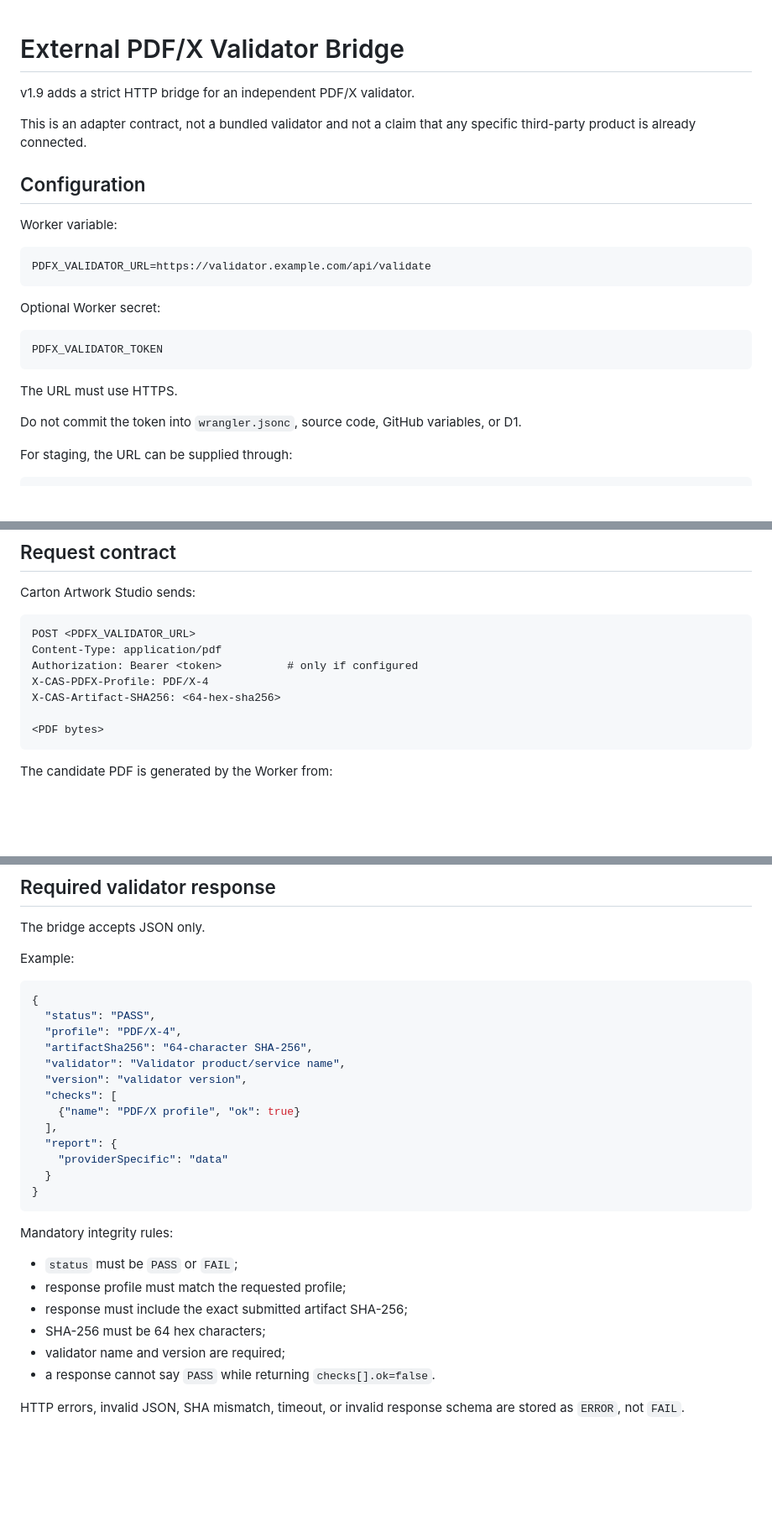
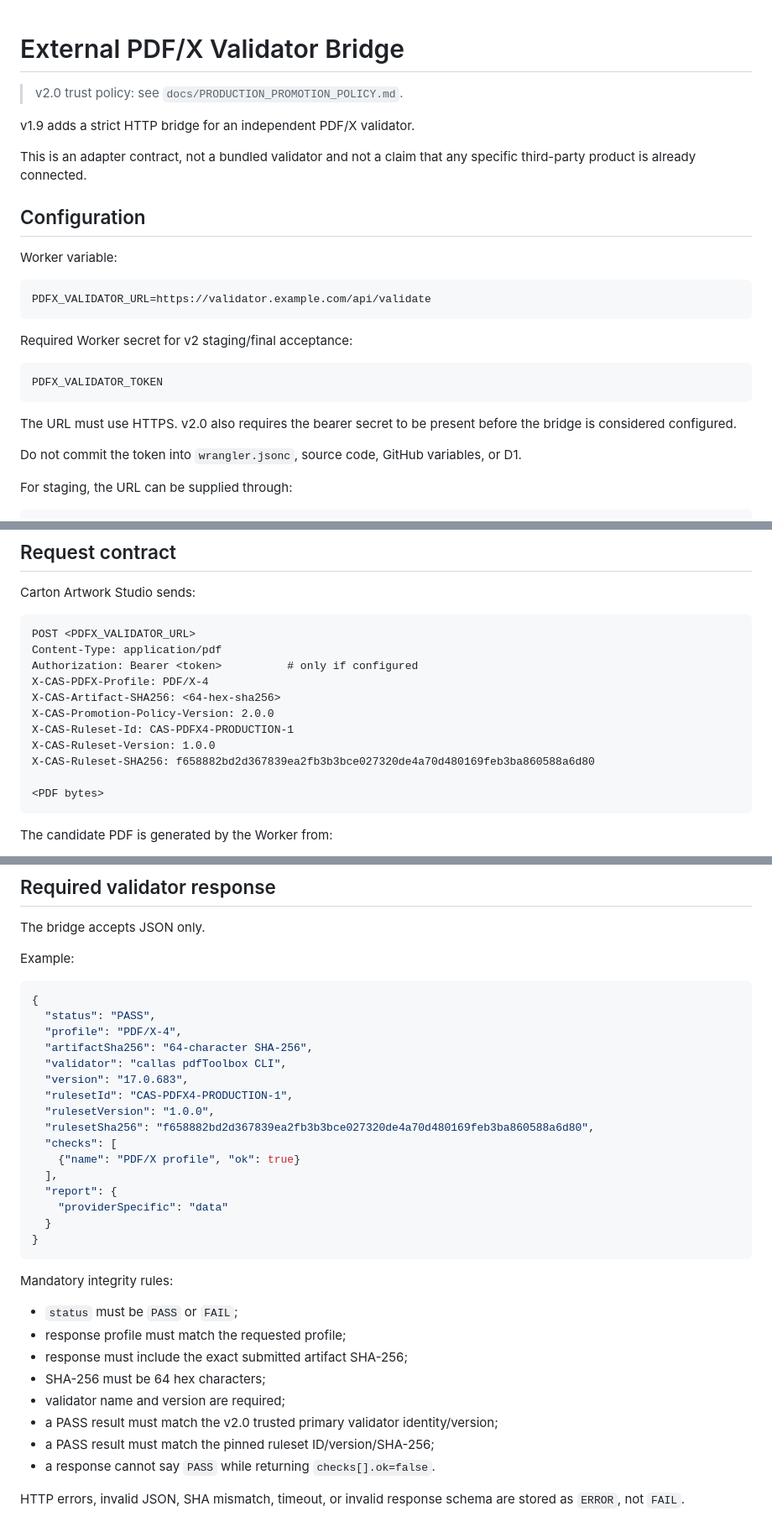
Before and after one commit to guodongbuding66-spec/carton-artwork-studio, a Markdown page: docs/PDFX_VALIDATOR_BRIDGE.md, 3 parts joined by grey strips. Shown at 84% size. GitHub-like rendering; blank space fills up the shorter version.

Commit message:
docs(v2): bind validator bridge to trusted policy

````diff
--- a/docs/PDFX_VALIDATOR_BRIDGE.md
+++ b/docs/PDFX_VALIDATOR_BRIDGE.md
@@ -1,4 +1,6 @@
 # External PDF/X Validator Bridge
+
+> v2.0 trust policy: see `docs/PRODUCTION_PROMOTION_POLICY.md`.
 
 v1.9 adds a strict HTTP bridge for an independent PDF/X validator.
 
@@ -12,13 +14,13 @@ Worker variable:
 PDFX_VALIDATOR_URL=https://validator.example.com/api/validate
 ```
 
-Optional Worker secret:
+Required Worker secret for v2 staging/final acceptance:
 
 ```text
 PDFX_VALIDATOR_TOKEN
 ```
 
-The URL must use HTTPS.
+The URL must use HTTPS. v2.0 also requires the bearer secret to be present before the bridge is considered configured.
 
 Do not commit the token into `wrangler.jsonc`, source code, GitHub variables, or D1.
 
@@ -40,6 +42,10 @@ Content-Type: application/pdf
 Authorization: Bearer <token>          # only if configured
 X-CAS-PDFX-Profile: PDF/X-4
 X-CAS-Artifact-SHA256: <64-hex-sha256>
+X-CAS-Promotion-Policy-Version: 2.0.0
+X-CAS-Ruleset-Id: CAS-PDFX4-PRODUCTION-1
+X-CAS-Ruleset-Version: 1.0.0
+X-CAS-Ruleset-SHA256: f658882bd2d367839ea2fb3b3bce027320de4a70d480169feb3ba860588a6d80
 
 <PDF bytes>
 ```
@@ -63,8 +69,11 @@ Example:
   "status": "PASS",
   "profile": "PDF/X-4",
   "artifactSha256": "64-character SHA-256",
-  "validator": "Validator product/service name",
-  "version": "validator version",
+  "validator": "callas pdfToolbox CLI",
+  "version": "17.0.683",
+  "rulesetId": "CAS-PDFX4-PRODUCTION-1",
+  "rulesetVersion": "1.0.0",
+  "rulesetSha256": "f658882bd2d367839ea2fb3b3bce027320de4a70d480169feb3ba860588a6d80",
   "checks": [
     {"name": "PDF/X profile", "ok": true}
   ],
@@ -81,6 +90,8 @@ Mandatory integrity rules:
 - response must include the exact submitted artifact SHA-256;
 - SHA-256 must be 64 hex characters;
 - validator name and version are required;
+- a PASS result must match the v2.0 trusted primary validator identity/version;
+- a PASS result must match the pinned ruleset ID/version/SHA-256;
 - a response cannot say `PASS` while returning `checks[].ok=false`.
 
 HTTP errors, invalid JSON, SHA mismatch, timeout, or invalid response schema are stored as `ERROR`, not `FAIL`.
````
Also changed, not shown: other parts of docs/PDFX_VALIDATOR_BRIDGE.md (+1 -1 lines).
